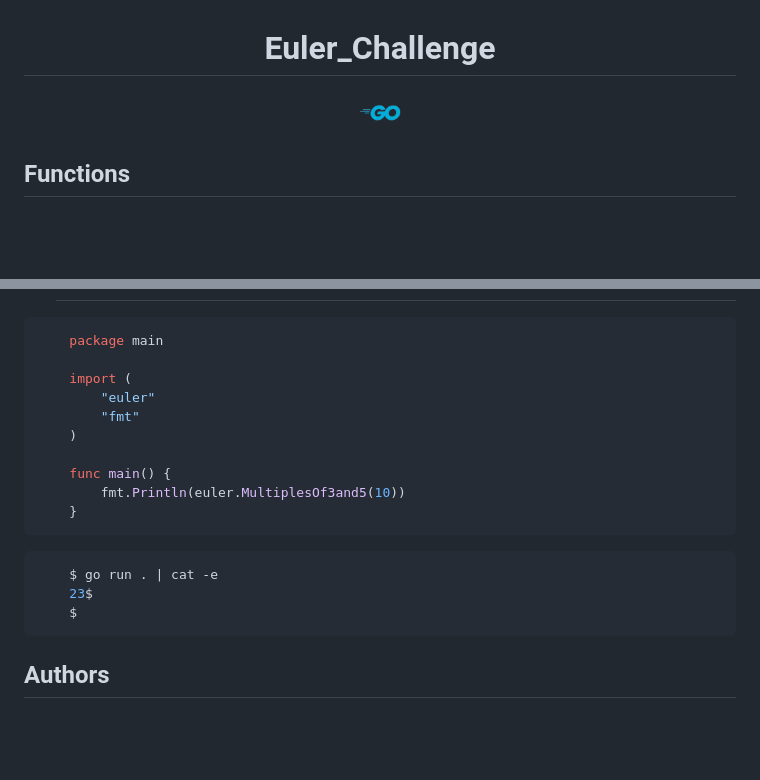
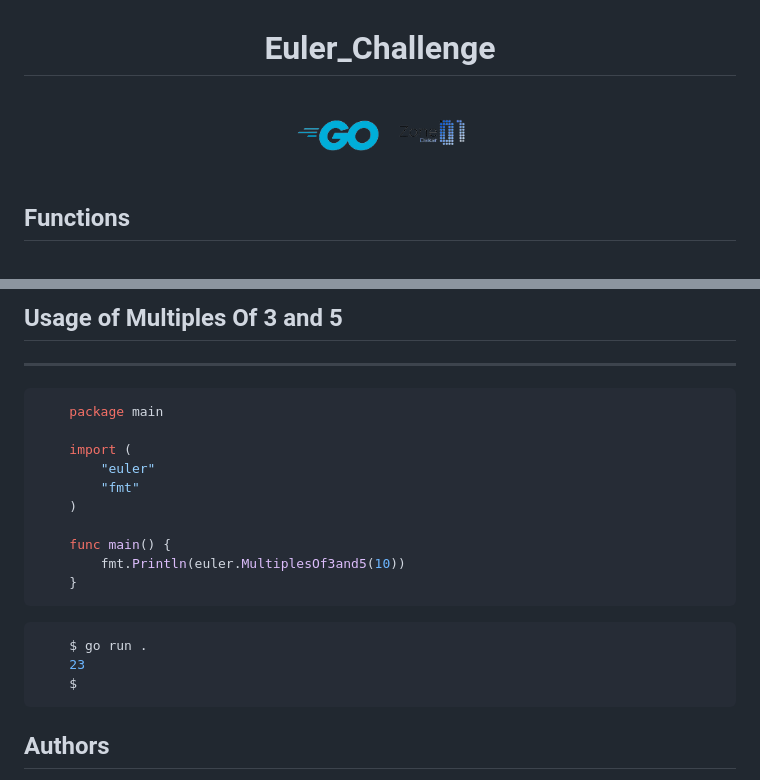
Before and after one commit to Bakarseck/Euler_Challenge, a Markdown page: README.md, 2 parts joined by grey strips. GitHub-like rendering; pictures changed too: logo/zone01.png (added); folded sections open; blank space fills up the shorter version.

````diff
--- a/README.md
+++ b/README.md
@@ -1,6 +1,9 @@
 <h1 align="center">Euler_Challenge</h1>
 
-<p align="center"><img src="logo/golang.png" width="50px"/></p>
+<p align="center">
+    <img src="logo/golang.png" width="100px"/>
+    <img src="logo/zone01.png" width="80px"/>
+</p>
 
 <h2> Functions </h2>
 
@@ -17,5 +18,8 @@
     </details>
 </ul>
+
+<h2> Usage of Multiples Of 3 and 5</h2>
+<hr>
 
 ```go
     package main
@@ -31,8 +35,8 @@
 ```
 
 ```console
-    $ go run . | cat -e
-    23$
+    $ go run .
+    23
     $
 ```
 
````
Also changed, not shown: other parts of README.md (+0 -2 lines).
